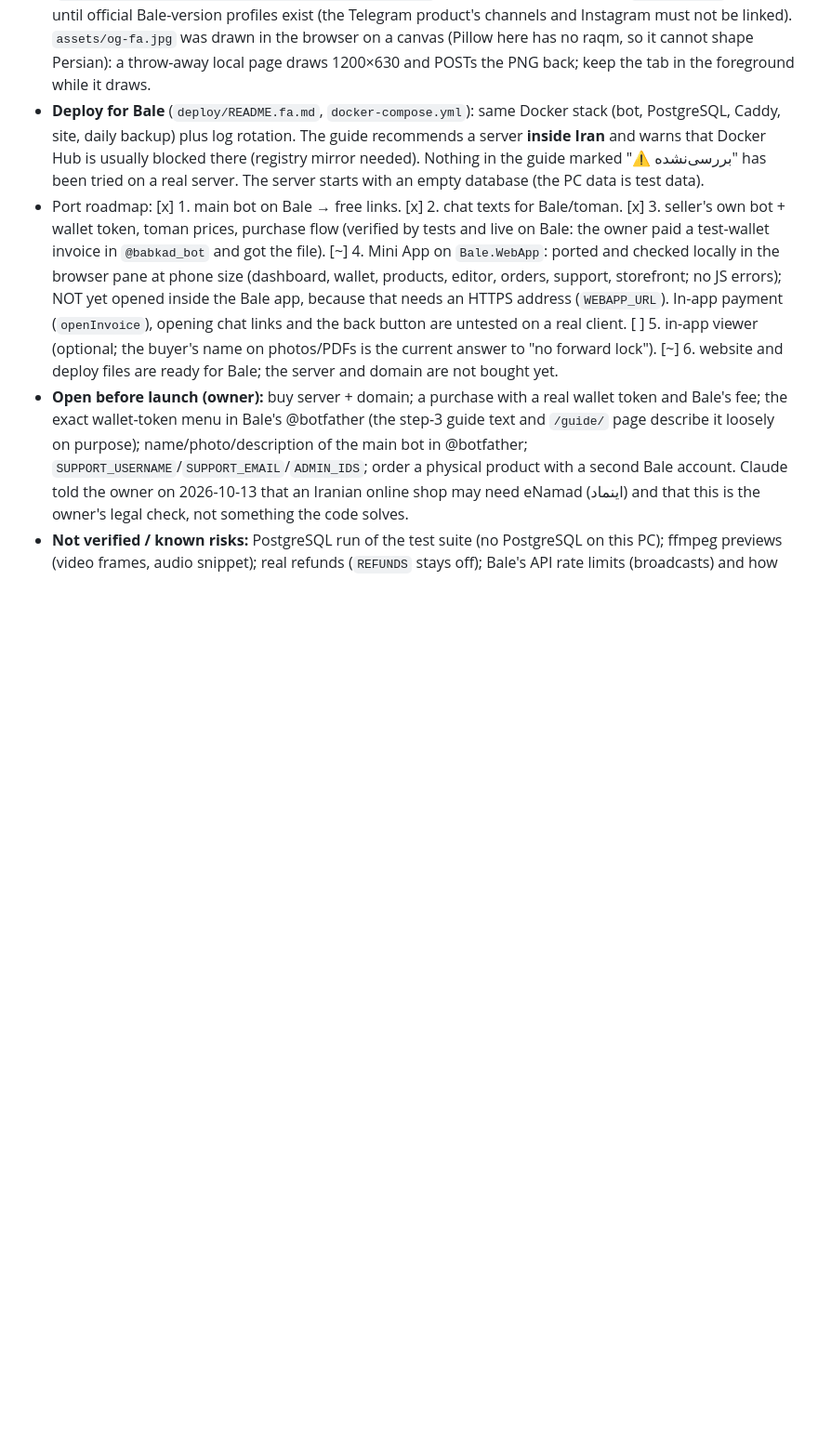
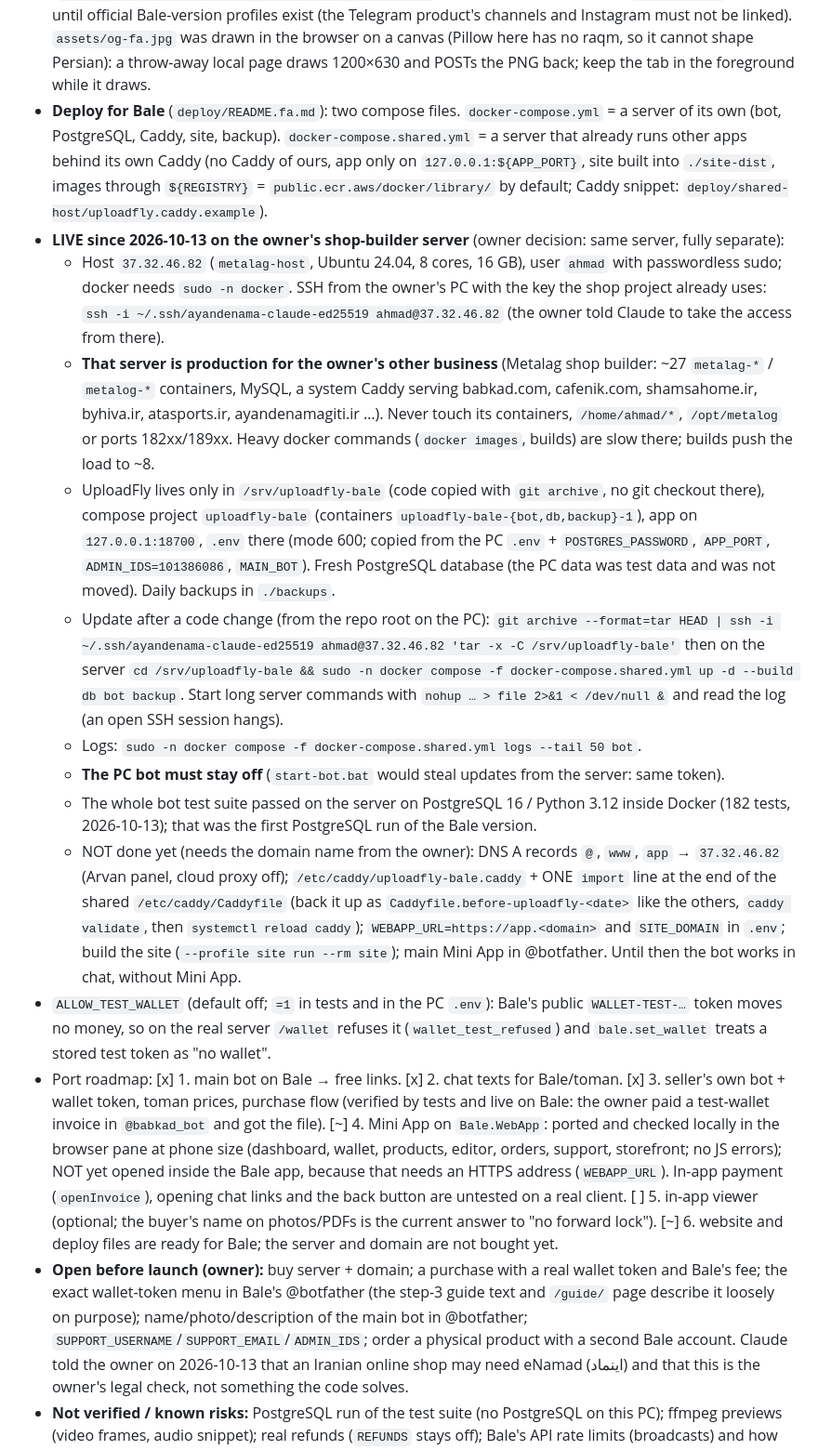
Before and after one commit to Ahmadarz/uploadfly-bale, a Markdown page: CLAUDE.md, the part around one of its changes. Shown at 93% size. Rendered like a GitHub page; blank space fills up the shorter version.

Commit message:
CLAUDE.md: live on the shared server, how to update it, what is still open
Co-Authored-By: Claude Opus 5.5 <noreply@anthropic.com>

```diff
--- a/CLAUDE.md
+++ b/CLAUDE.md
@@ -177,10 +177,38 @@
   official Bale-version profiles exist (the Telegram product's channels and Instagram must not be linked).
   `assets/og-fa.jpg` was drawn in the browser on a canvas (Pillow here has no raqm, so it cannot shape Persian):
   a throw-away local page draws 1200×630 and POSTs the PNG back; keep the tab in the foreground while it draws.
-- **Deploy for Bale** (`deploy/README.fa.md`, `docker-compose.yml`): same Docker stack (bot, PostgreSQL, Caddy, site,
-  daily backup) plus log rotation. The guide recommends a server **inside Iran** and warns that Docker Hub is usually
-  blocked there (registry mirror needed). Nothing in the guide marked "⚠️ بررسی‌نشده" has been tried on a real server.
-  The server starts with an empty database (the PC data is test data).
+- **Deploy for Bale** (`deploy/README.fa.md`): two compose files. `docker-compose.yml` = a server of its own (bot,
+  PostgreSQL, Caddy, site, backup). `docker-compose.shared.yml` = a server that already runs other apps behind its own
+  Caddy (no Caddy of ours, app only on `127.0.0.1:${APP_PORT}`, site built into `./site-dist`, images through
+  `${REGISTRY}` = `public.ecr.aws/docker/library/` by default; Caddy snippet: `deploy/shared-host/uploadfly.caddy.example`).
+- **LIVE since 2026-10-13 on the owner's shop-builder server** (owner decision: same server, fully separate):
+  - Host `37.32.46.82` (`metalag-host`, Ubuntu 24.04, 8 cores, 16 GB), user `ahmad` with passwordless sudo; docker
+    needs `sudo -n docker`. SSH from the owner's PC with the key the shop project already uses:
+    `ssh -i ~/.ssh/ayandenama-claude-ed25519 ahmad@37.32.46.82` (the owner told Claude to take the access from there).
+  - **That server is production for the owner's other business** (Metalag shop builder: ~27 `metalag-*` /
+    `metalog-*` containers, MySQL, a system Caddy serving babkad.com, cafenik.com, shamsahome.ir, byhiva.ir,
+    atasports.ir, ayandenamagiti.ir …). Never touch its containers, `/home/ahmad/*`, `/opt/metalog` or ports
+    182xx/189xx. Heavy docker commands (`docker images`, builds) are slow there; builds push the load to ~8.
+  - UploadFly lives only in `/srv/uploadfly-bale` (code copied with `git archive`, no git checkout there), compose
+    project `uploadfly-bale` (containers `uploadfly-bale-{bot,db,backup}-1`), app on `127.0.0.1:18700`, `.env` there
+    (mode 600; copied from the PC `.env` + `POSTGRES_PASSWORD`, `APP_PORT`, `ADMIN_IDS=101386086`, `MAIN_BOT`).
+    Fresh PostgreSQL database (the PC data was test data and was not moved). Daily backups in `./backups`.
+  - Update after a code change (from the repo root on the PC):
+    `git archive --format=tar HEAD | ssh -i ~/.ssh/ayandenama-claude-ed25519 ahmad@37.32.46.82 'tar -x -C /srv/uploadfly-bale'`
+    then on the server `cd /srv/uploadfly-bale && sudo -n docker compose -f docker-compose.shared.yml up -d --build db bot backup`.
+    Start long server commands with `nohup … > file 2>&1 < /dev/null &` and read the log (an open SSH session hangs).
+  - Logs: `sudo -n docker compose -f docker-compose.shared.yml logs --tail 50 bot`.
+  - **The PC bot must stay off** (`start-bot.bat` would steal updates from the server: same token).
+  - The whole bot test suite passed on the server on PostgreSQL 16 / Python 3.12 inside Docker (182 tests,
+    2026-10-13); that was the first PostgreSQL run of the Bale version.
+  - NOT done yet (needs the domain name from the owner): DNS A records `@`, `www`, `app` → `37.32.46.82` (Arvan
+    panel, cloud proxy off); `/etc/caddy/uploadfly-bale.caddy` + ONE `import` line at the end of the shared
+    `/etc/caddy/Caddyfile` (back it up as `Caddyfile.before-uploadfly-<date>` like the others, `caddy validate`,
+    then `systemctl reload caddy`); `WEBAPP_URL=https://app.<domain>` and `SITE_DOMAIN` in `.env`; build the site
+    (`--profile site run --rm site`); main Mini App in @botfather. Until then the bot works in chat, without Mini App.
+- `ALLOW_TEST_WALLET` (default off; `=1` in tests and in the PC `.env`): Bale's public `WALLET-TEST-…` token moves no
+  money, so on the real server `/wallet` refuses it (`wallet_test_refused`) and `bale.set_wallet` treats a stored
+  test token as "no wallet".
 - Port roadmap: [x] 1. main bot on Bale → free links. [x] 2. chat texts for Bale/toman. [x] 3. seller's own bot +
   wallet token, toman prices, purchase flow (verified by tests and live on Bale: the owner paid a test-wallet invoice
   in `@babkad_bot` and got the file). [~] 4. Mini App on `Bale.WebApp`: ported and checked locally in the browser
```
Also changed, not shown: other parts of CLAUDE.md (+1 -1 lines).
